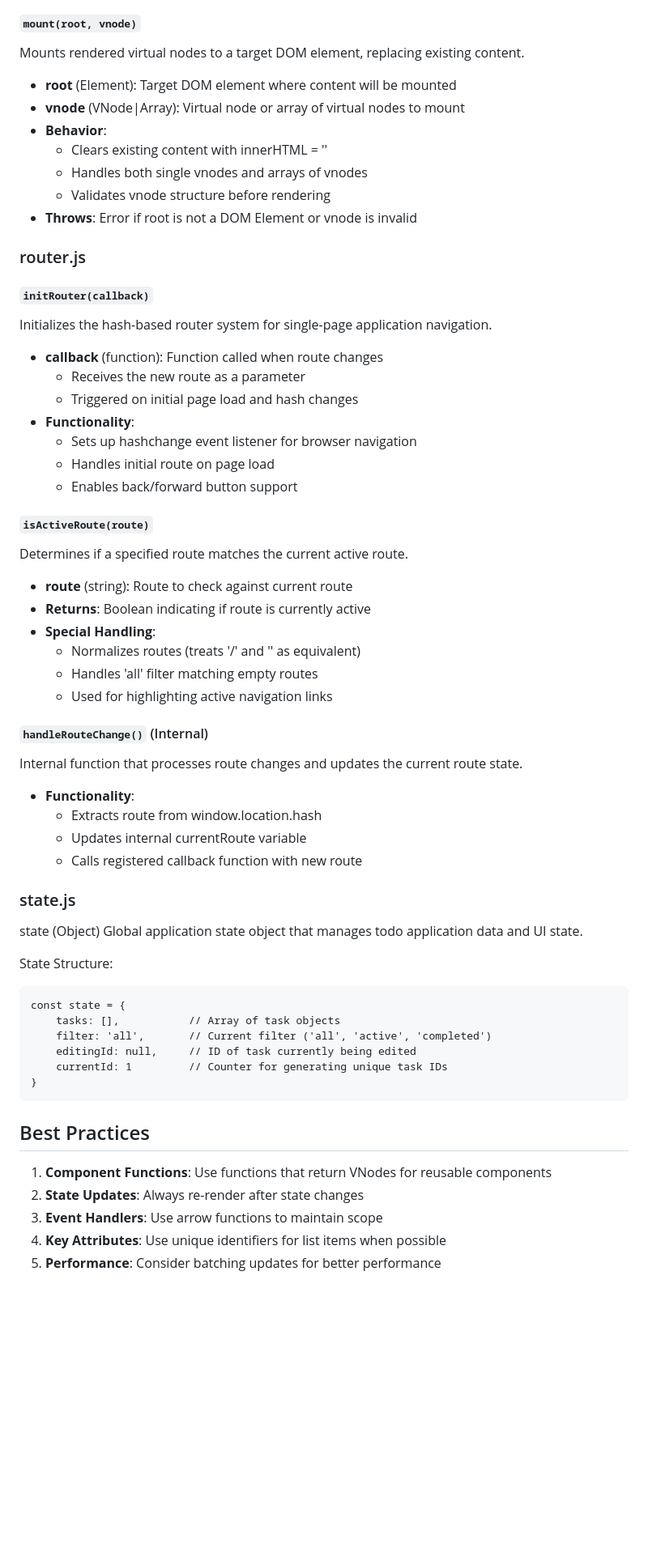
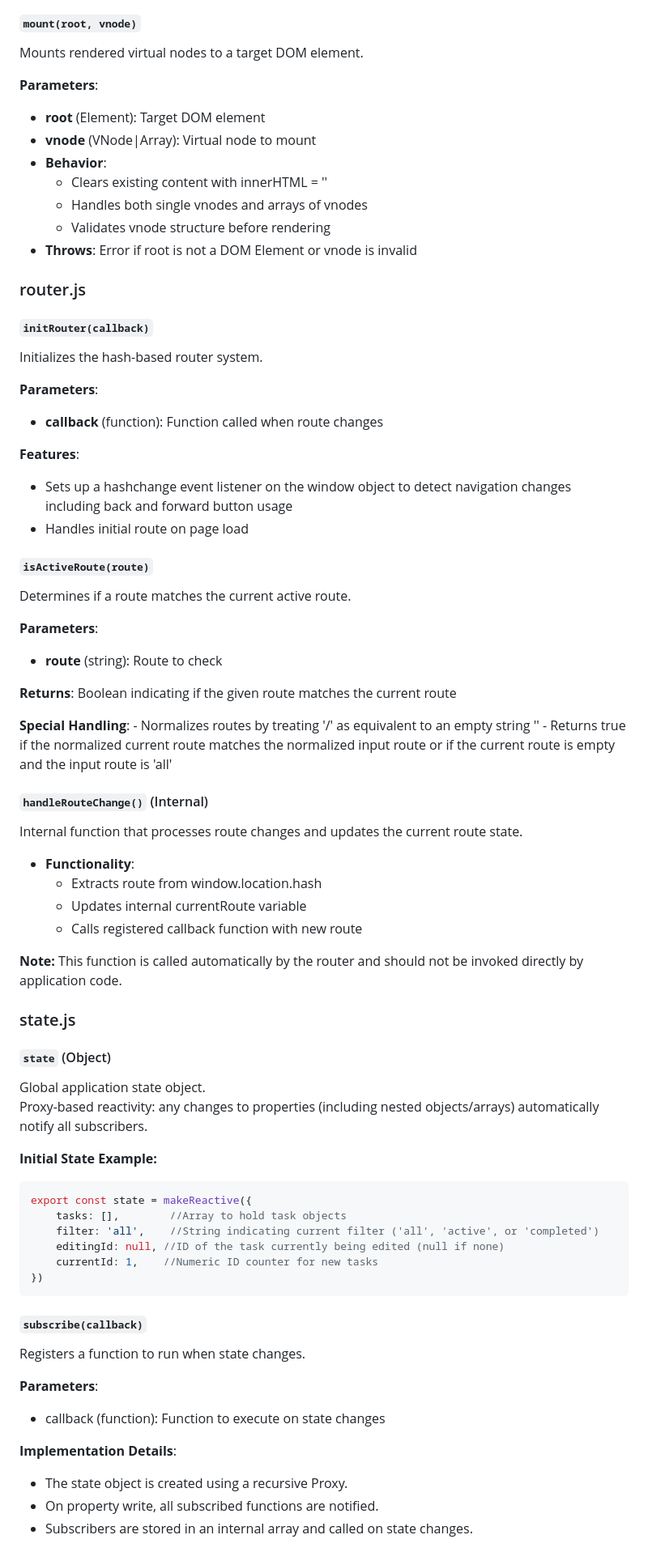
Before and after one commit to RuBoMa/mini-framework-git, a Markdown page: README.md, the part around the change printed below. Shown: that part at 81% size. Drawn GitHub-style; blank space fills up the shorter version.

`````diff
--- a/README.md
+++ b/README.md
@@ -546,8 +491,10 @@ Converts a virtual node into a real DOM element with full attribute and event ha
 
 #### `mount(root, vnode)`
-Mounts rendered virtual nodes to a target DOM element, replacing existing content.
-- **root** (Element):  Target DOM element where content will be mounted
-- **vnode** (VNode|Array): Virtual node or array of virtual nodes to mount
+Mounts rendered virtual nodes to a target DOM element.
+
+**Parameters**:
+- **root** (Element): Target DOM element
+- **vnode** (VNode|Array): Virtual node to mount
 - **Behavior**:
     - Clears existing content with innerHTML = ''
     - Handles both single vnodes and arrays of vnodes
@@ -557,23 +504,27 @@ Mounts rendered virtual nodes to a target DOM element, replacing existing conten
 ### router.js
 
 #### `initRouter(callback)`
-Initializes the hash-based router system for single-page application navigation.
+Initializes the hash-based router system.
+
+**Parameters**:
 - **callback** (function): Function called when route changes
-    - Receives the new route as a parameter
-    - Triggered on initial page load and hash changes
-- **Functionality**:
-    - Sets up hashchange event listener for browser navigation
-    - Handles initial route on page load
-    - Enables back/forward button support
+
+**Features**:
+- Sets up a hashchange event listener on the window object to detect navigation changes including back and forward button usage
+- Handles initial route on page load
 
 #### `isActiveRoute(route)`
-Determines if a specified route matches the current active route.
-- **route** (string): Route to check against current route
-- **Returns**: Boolean indicating if route is currently active
-- **Special Handling**:
-    - Normalizes routes (treats '/' and '' as equivalent)
-    - Handles 'all' filter matching empty routes
-    - Used for highlighting active navigation links
+Determines if a route matches the current active route.
+
+**Parameters**:
+- **route** (string): Route to check
+
+**Returns**: Boolean indicating if the given route matches the current route
+
+**Special Handling**:
+    - Normalizes routes by treating '/' as equivalent to an empty string ''
+    - Returns true if the normalized current route matches the normalized input route or if the current route is empty and the input route is 'all'
+
 #### `handleRouteChange()` (Internal)
 Internal function that processes route changes and updates the current route state.
 - **Functionality**:
@@ -581,28 +532,33 @@ Internal function that processes route changes and updates the current route sta
     - Updates internal currentRoute variable
     - Calls registered callback function with new route
 
+**Note:** This function is called automatically by the router and should not be invoked directly by application code.
+
 ### state.js
 
-state (Object)
-Global application state object that manages todo application data and UI state.
+#### `state` (Object)
 
-State Structure:
+Global application state object.
+Proxy-based reactivity: any changes to properties (including nested objects/arrays) automatically notify all subscribers.
 
-````
-const state = {
-    tasks: [],           // Array of task objects
-    filter: 'all',       // Current filter ('all', 'active', 'completed')
-    editingId: null,     // ID of task currently being edited
-    currentId: 1         // Counter for generating unique task IDs
-}
-````
+**Initial State Example:**
+```javascript
+export const state = makeReactive({
+    tasks: [],        //Array to hold task objects
+    filter: 'all',    //String indicating current filter ('all', 'active', or 'completed')
+    editingId: null, //ID of the task currently being edited (null if none)
+    currentId: 1,    //Numeric ID counter for new tasks
+})
+```
+#### `subscribe(callback)`
 
+Registers a function to run when state changes.
 
-## Best Practices
+**Parameters**:
+- callback (function): Function to execute on state changes
 
-1. **Component Functions**: Use functions that return VNodes for reusable components
-2. **State Updates**: Always re-render after state changes
-3. **Event Handlers**: Use arrow functions to maintain scope
-4. **Key Attributes**: Use unique identifiers for list items when possible
-5. **Performance**: Consider batching updates for better performance
+**Implementation Details**:
+- The state object is created using a recursive Proxy.
+- On property write, all subscribed functions are notified.
+- Subscribers are stored in an internal array and called on state changes.
 
`````
Also changed, not shown: other parts of README.md (+140 -196 lines).
